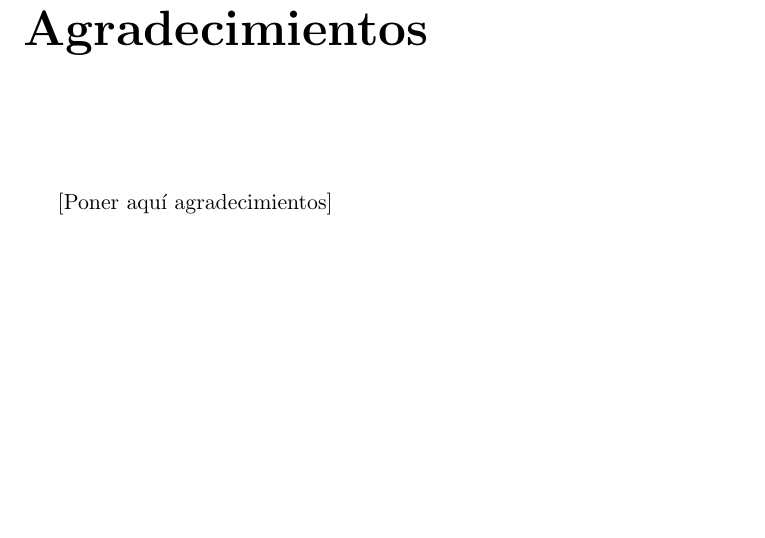
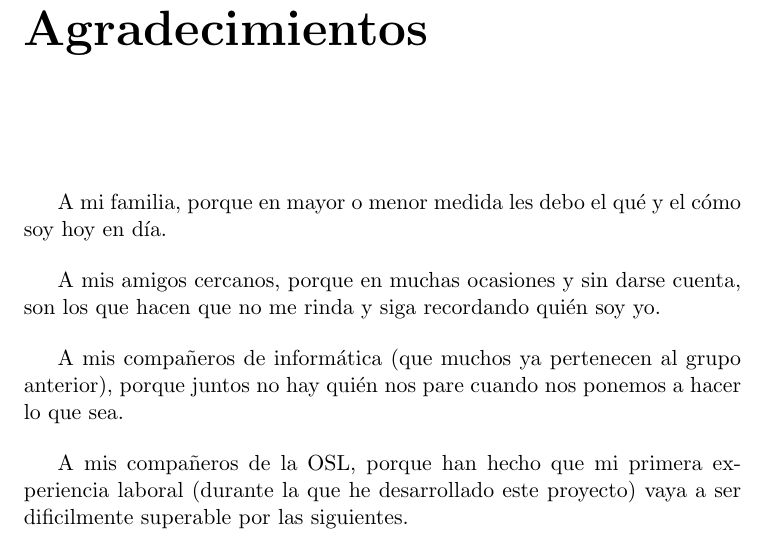
Before and after one commit to germaaan/TFG, a LaTeX book (text/project.tex, which reads text/prefaces/prefaces.tex): part of page 9 of 87, cut so that both start at the same text, the shorter picture padded with empty space. Compiled offline with pdfLaTeX.

Commit message:
Añadidos agradecimientos. Closes #19

```diff
--- a/text/prefaces/prefaces.tex
+++ b/text/prefaces/prefaces.tex
@@ -121,4 +121,13 @@ Y para que conste, expide y firma el presente informe en \ciudad\ a \today.
 
 \vspace{1cm}
 
-[Poner aquí agradecimientos]
+A mi familia, porque en mayor o menor medida les debo el qué y el cómo soy hoy en día.
+
+\bigskip
+A mis amigos cercanos, porque en muchas ocasiones y sin darse cuenta, son los que hacen que no me rinda y siga recordando quién soy yo.
+
+\bigskip
+A mis compañeros de informática (que muchos ya pertenecen al grupo anterior), porque juntos no hay quién nos pare cuando nos ponemos a hacer lo que sea.
+
+\bigskip
+A mis compañeros de la OSL, porque han hecho que mi primera experiencia laboral (durante la que he desarrollado este proyecto) vaya a ser dificilmente superable por las siguientes.
```
